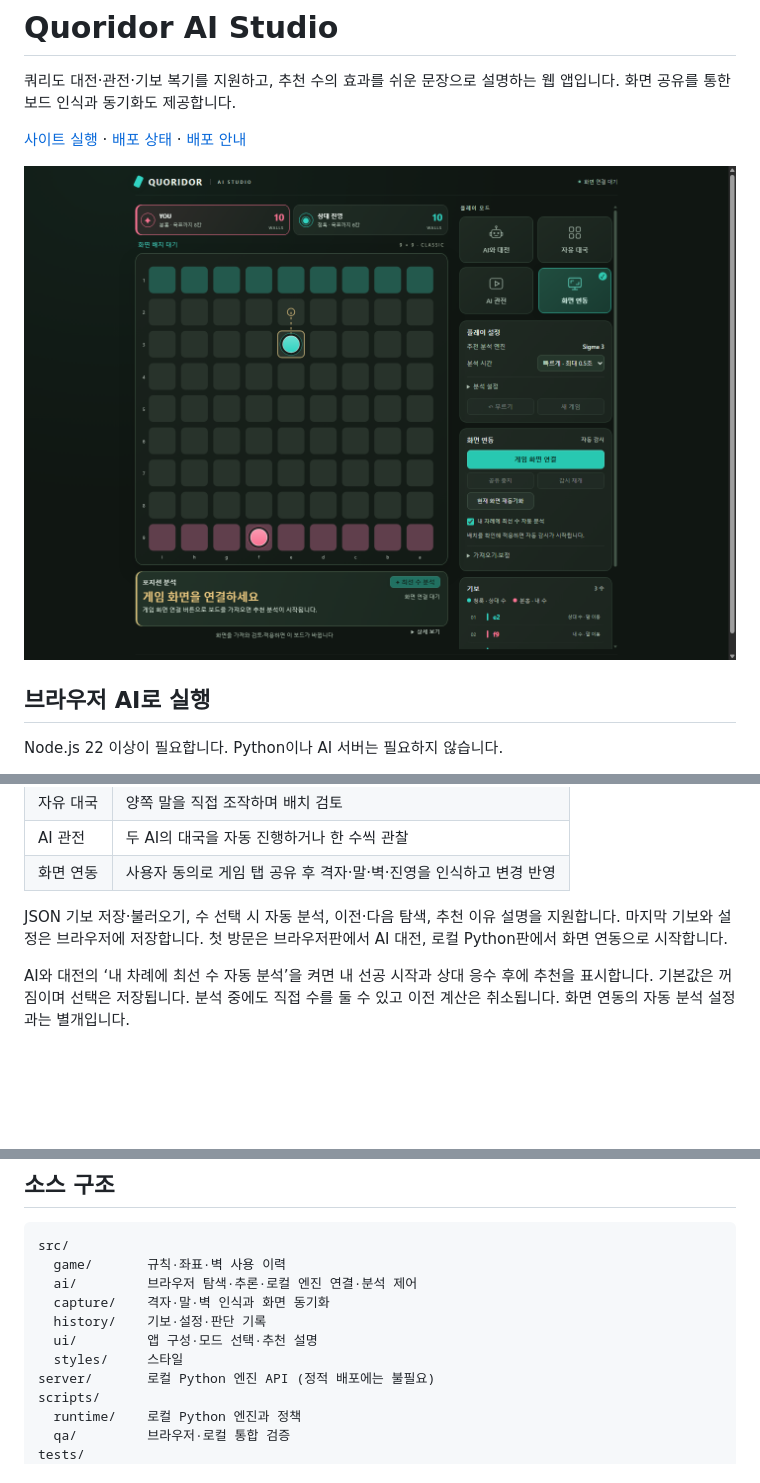
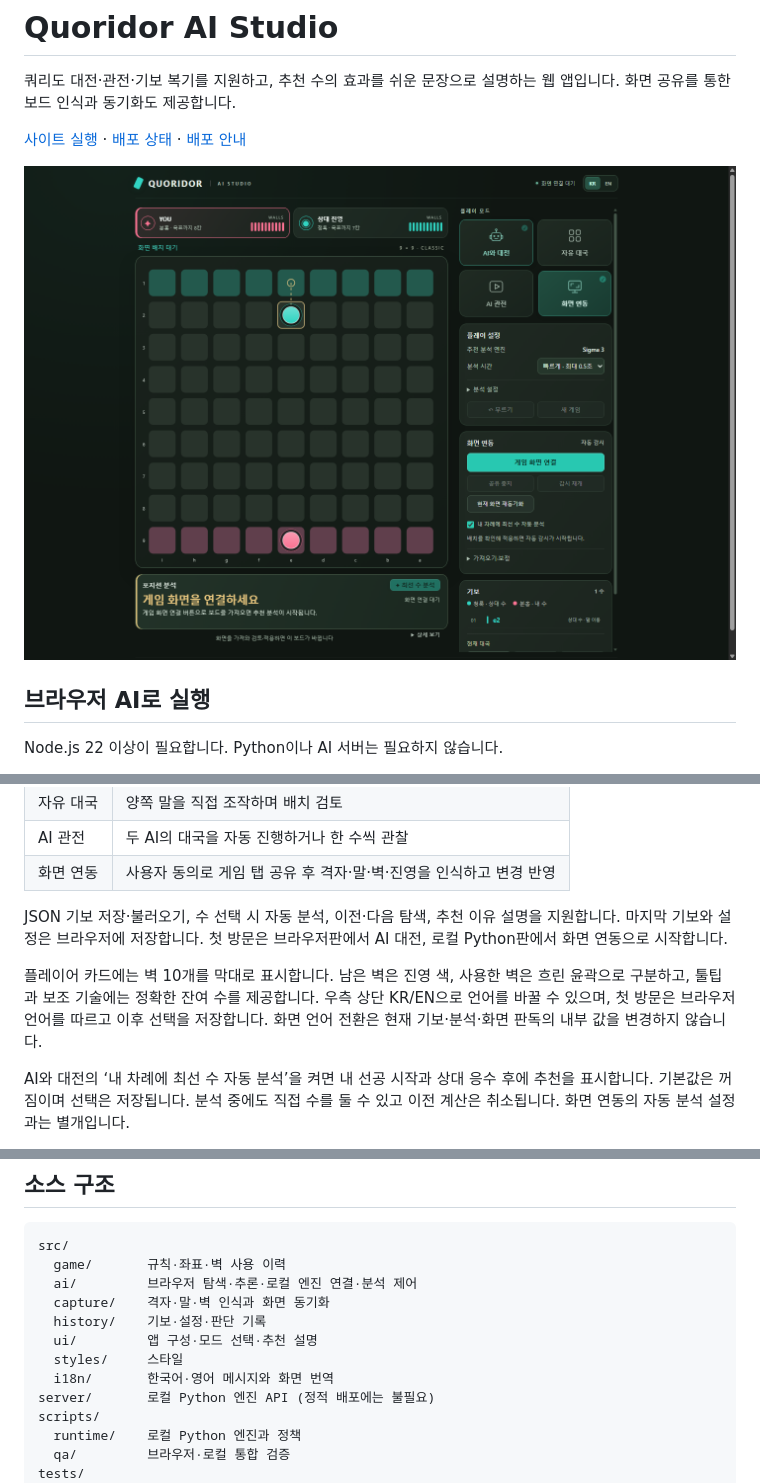
Before and after one commit to darkflame265/12_quoridor_ai, a Markdown page: README.md, 3 parts joined by grey strips. GitHub-like rendering; pictures changed too: docs/images/portfolio-desktop.png; blank space fills up the shorter version.

Commit message:
디자인 개선: 벽 재고 막대 표시와 한국어·영어 전환 추가
10개 벽의 잔여·사용 상태를 시각화하고 접근성 수치를 제공합니다. 브라우저 언어와 저장된 KR/EN 선택에 따라 설정·추천 설명·화면 인식 안내를 번역하며 진행 중인 대국은 유지합니다.

```diff
--- a/README.md
+++ b/README.md
@@ -43,6 +43,8 @@ npm run build -- --base=/12_quoridor_ai/
 
 JSON 기보 저장·불러오기, 수 선택 시 자동 분석, 이전·다음 탐색, 추천 이유 설명을 지원합니다. 마지막 기보와 설정은 브라우저에 저장합니다. 첫 방문은 브라우저판에서 AI 대전, 로컬 Python판에서 화면 연동으로 시작합니다.
 
+플레이어 카드에는 벽 10개를 막대로 표시합니다. 남은 벽은 진영 색, 사용한 벽은 흐린 윤곽으로 구분하고, 툴팁과 보조 기술에는 정확한 잔여 수를 제공합니다. 우측 상단 KR/EN으로 언어를 바꿀 수 있으며, 첫 방문은 브라우저 언어를 따르고 이후 선택을 저장합니다. 화면 언어 전환은 현재 기보·분석·화면 판독의 내부 값을 변경하지 않습니다.
+
 AI와 대전의 ‘내 차례에 최선 수 자동 분석’을 켜면 내 선공 시작과 상대 응수 후에 추천을 표시합니다. 기본값은 꺼짐이며 선택은 저장됩니다. 분석 중에도 직접 수를 둘 수 있고 이전 계산은 취소됩니다. 화면 연동의 자동 분석 설정과는 별개입니다.
 
 화면 공유는 HTTPS 또는 localhost에서 지원되는 데스크톱 브라우저가 필요합니다. 브라우저의 탭 선택 절차를 자동으로 우회하지 않습니다. 모바일에서 화면 공유가 지원되지 않아도 보드 대전과 기보 기능은 사용할 수 있습니다.
@@ -70,6 +72,7 @@ src/
   history/    기보·설정·판단 기록
   ui/         앱 구성·모드 선택·추천 설명
   styles/     스타일
+  i18n/       한국어·영어 메시지와 화면 번역
 server/       로컬 Python 엔진 API (정적 배포에는 불필요)
 scripts/
   runtime/    로컬 Python 엔진과 정책
```
Also changed, not shown: docs/ARCHITECTURE.md (+6 -0 lines), docs/images/portfolio-mobile.png, docs/images/portfolio-terminal.png, 10 other files.
